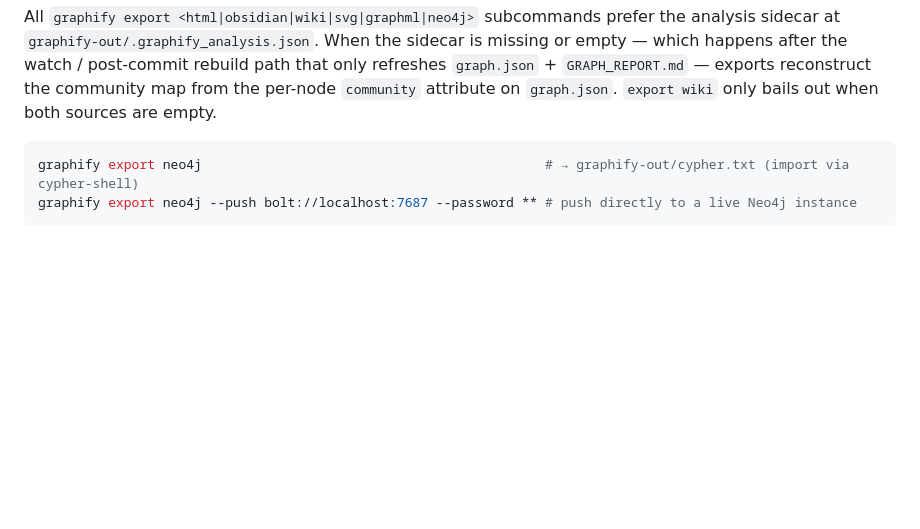
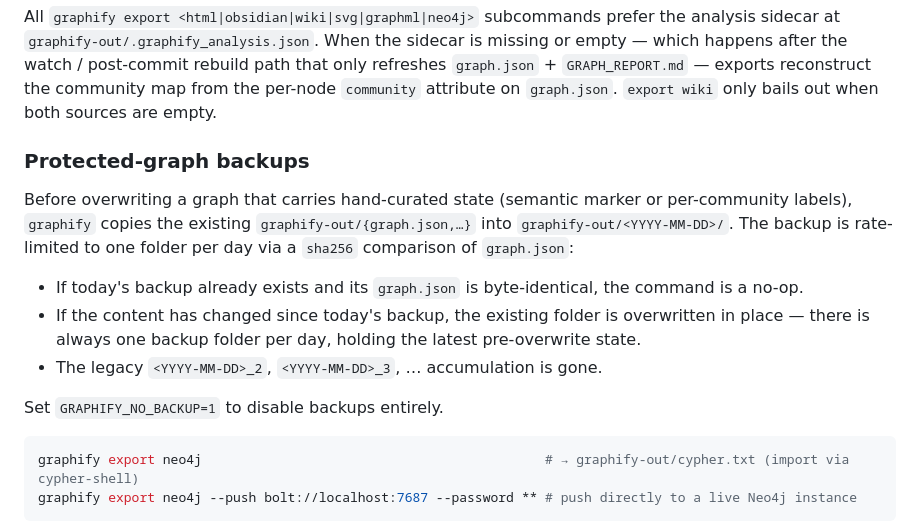
Before and after one commit to bunkerlab-net/graphify, a Markdown page: USAGE.md, the part around one of its changes. Rendered like a GitHub page; blank space fills up the shorter version.

````diff
--- a/USAGE.md
+++ b/USAGE.md
@@ -248,6 +286,22 @@ is missing or empty — which happens after the watch / post-commit rebuild path
 that only refreshes `graph.json` + `GRAPH_REPORT.md` — exports reconstruct the
 community map from the per-node `community` attribute on `graph.json`. `export
 wiki` only bails out when both sources are empty.
+
+### Protected-graph backups
+
+Before overwriting a graph that carries hand-curated state (semantic marker
+or per-community labels), `graphify` copies the existing
+`graphify-out/{graph.json,…}` into `graphify-out/<YYYY-MM-DD>/`. The backup is
+rate-limited to one folder per day via a `sha256` comparison of `graph.json`:
+
+- If today's backup already exists and its `graph.json` is byte-identical, the
+  command is a no-op.
+- If the content has changed since today's backup, the existing folder is
+  overwritten in place — there is always one backup folder per day, holding
+  the latest pre-overwrite state.
+- The legacy `<YYYY-MM-DD>_2`, `<YYYY-MM-DD>_3`, … accumulation is gone.
+
+Set `GRAPHIFY_NO_BACKUP=1` to disable backups entirely.
 
 ```bash
 graphify export neo4j                                            # → graphify-out/cypher.txt (import via cypher-shell)
````
Also changed, not shown: other parts of USAGE.md (+38 -0 lines), .claude/commands/resync-py.md (+30 -6 lines).
